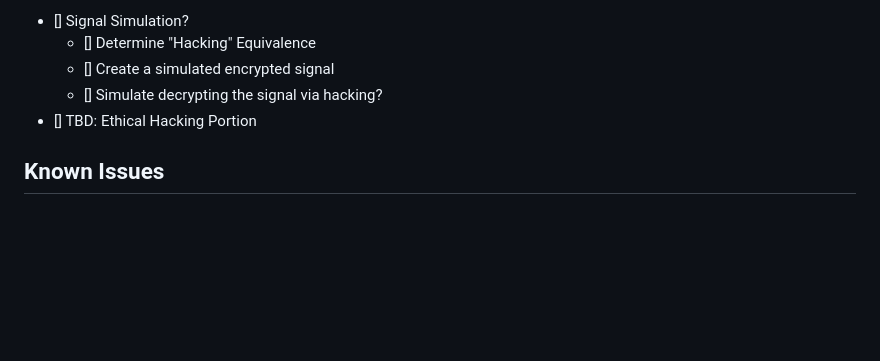
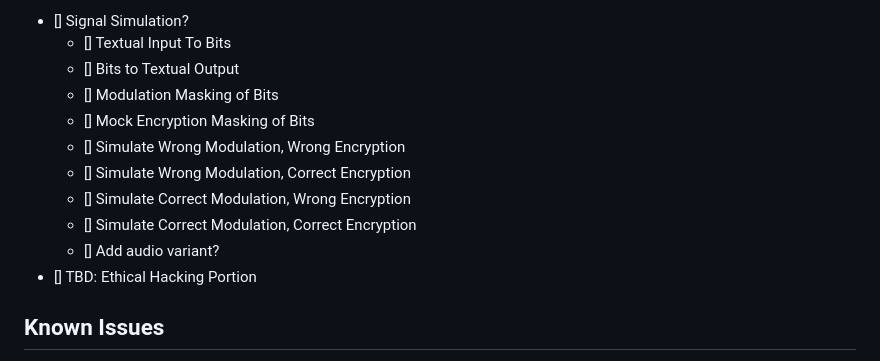
Before and after one commit to Jared-Wood135/EthicalHacking-AI-and-RadioFrequencies, a Markdown page: README.md, the part around the change. Rendered like a GitHub page; blank space fills up the shorter version.

Commit message:
Update
- Updated current progress of project

```diff
--- a/README.md
+++ b/README.md
@@ -100,9 +100,15 @@ You can also use `pip` with the `environment.txt` file. Using pip does not manag
 - [x] Train and Test Models
 - [x] Identify Best Model
 - [] Signal Simulation?
-    - [] Determine "Hacking" Equivalence
-    - [] Create a simulated encrypted signal
-    - [] Simulate decrypting the signal via hacking?
+    - [] Textual Input To Bits
+    - [] Bits to Textual Output
+    - [] Modulation Masking of Bits
+    - [] Mock Encryption Masking of Bits
+    - [] Simulate Wrong Modulation, Wrong Encryption
+    - [] Simulate Wrong Modulation, Correct Encryption
+    - [] Simulate Correct Modulation, Wrong Encryption
+    - [] Simulate Correct Modulation, Correct Encryption
+    - [] Add audio variant?
 - [] TBD: Ethical Hacking Portion
 
 
```
